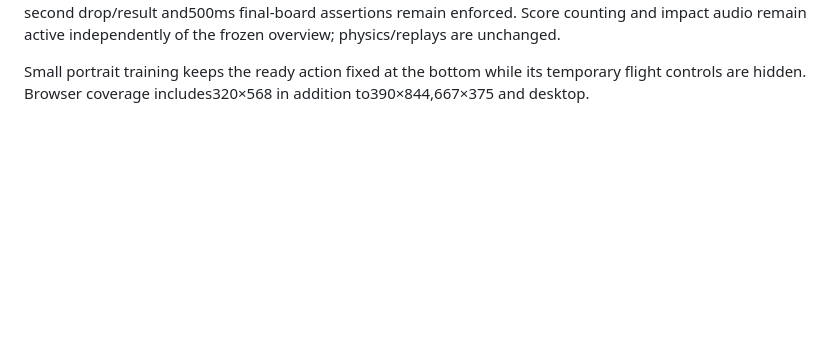
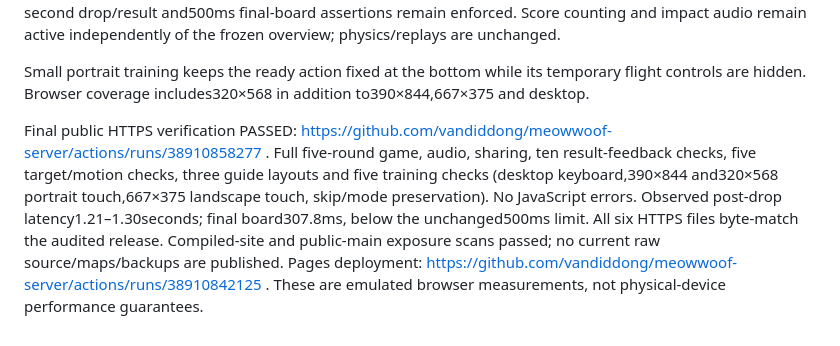
Before and after one commit to vandiddong/meowwoof-server, a Markdown page: reports/release-v1.8.1.md, the part around the change. GitHub-like rendering; blank space fills up the shorter version.

Commit message:
Record passing public 1.8.1 training and latency verification

```diff
--- a/reports/release-v1.8.1.md
+++ b/reports/release-v1.8.1.md
@@ -17,3 +17,5 @@ Local authenticated browser verification also completed five current-only rounds
 Result navigation performance: paint the HTML report first, draw one static3D overview after0.25seconds, and hide the WebGL layer entirely on the final board in favor of a static background in the same palette. This prevents repeated result rendering and queued GPU composition from delaying the next action. The existing2.2-second drop/result and500ms final-board assertions remain enforced. Score counting and impact audio remain active independently of the frozen overview; physics/replays are unchanged.
 
 Small portrait training keeps the ready action fixed at the bottom while its temporary flight controls are hidden. Browser coverage includes320×568 in addition to390×844,667×375 and desktop.
+
+Final public HTTPS verification PASSED: https://github.com/vandiddong/meowwoof-server/actions/runs/38910858277 . Full five-round game, audio, sharing, ten result-feedback checks, five target/motion checks, three guide layouts and five training checks (desktop keyboard,390×844 and320×568 portrait touch,667×375 landscape touch, skip/mode preservation). No JavaScript errors. Observed post-drop latency1.21–1.30seconds; final board307.8ms, below the unchanged500ms limit. All six HTTPS files byte-match the audited release. Compiled-site and public-main exposure scans passed; no current raw source/maps/backups are published. Pages deployment: https://github.com/vandiddong/meowwoof-server/actions/runs/38910842125 . These are emulated browser measurements, not physical-device performance guarantees.
```
Also changed, not shown: reports/release-v1.8.0.md (+2 -0 lines).
